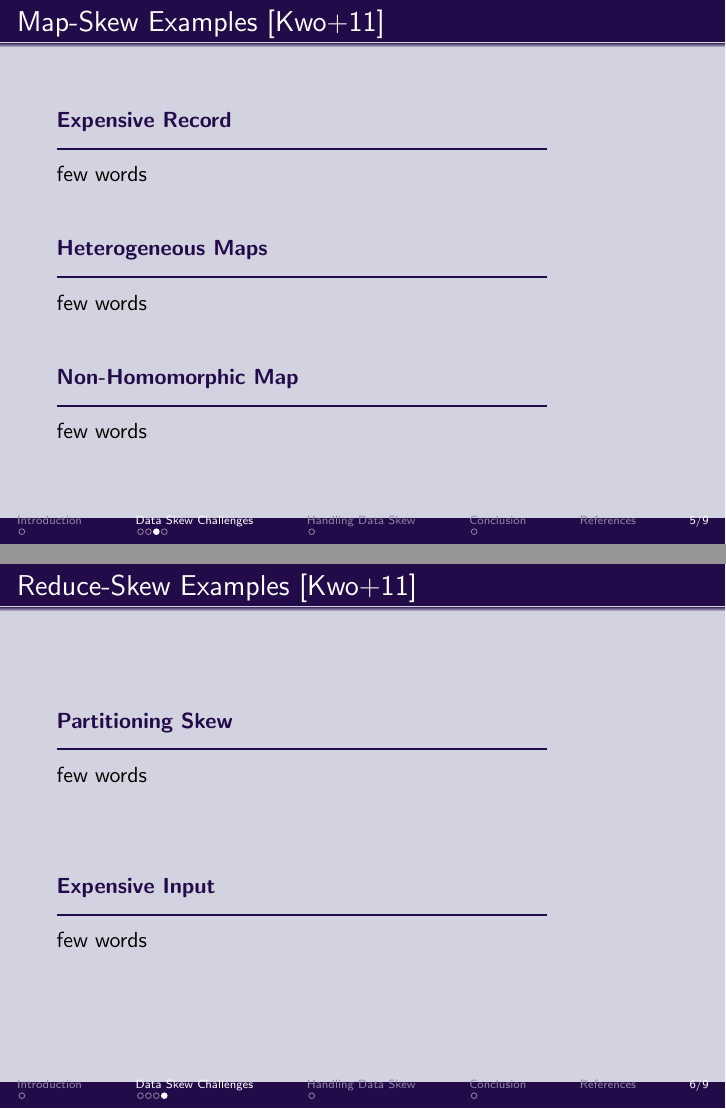
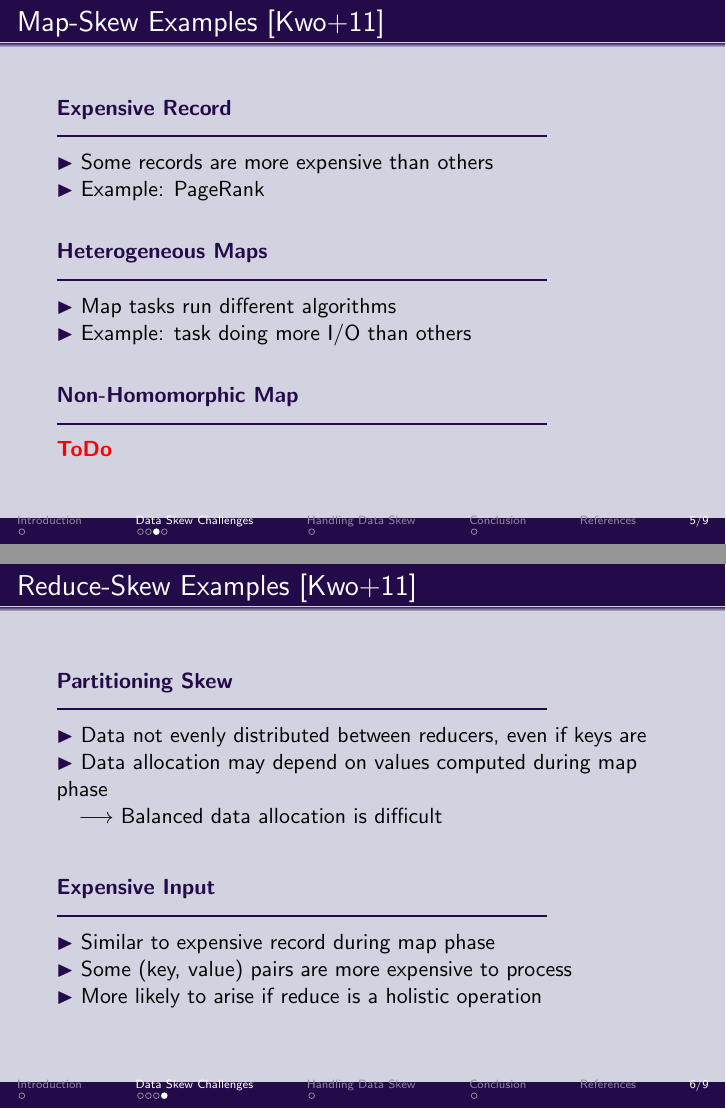
Before and after one commit to fdemoor/CBD, LaTeX slides (Presentation/slides/slides.tex): pages 5 and 6 of 9, joined at a grey line. Compiled offline with pdfLaTeX.

Commit message:
Worked on map/reduce skew examples

```diff
--- a/Presentation/slides/slides.tex
+++ b/Presentation/slides/slides.tex
@@ -201,21 +201,29 @@ $\quad \longrightarrow$ Not a solution for data skew
 \begin{frame}{Map-Skew Examples \cite{Kwon11astudy}}
 
 \begin{cblock}{Expensive Record}
-few words
+
+\citem{} Some records are more expensive than others
+
+\citem{} Example: PageRank
+
 \end{cblock}
 
 
 \vfill
 
 \begin{cblock}{Heterogeneous Maps}
-few words
+
+\citem{} Map tasks run different algorithms
+
+\citem{} Example: task doing more I/O than others
+
 \end{cblock}
 
 
 \vfill
 
 \begin{cblock}{Non-Homomorphic Map}
-few words
+\todo{}
 \end{cblock}
 
 
@@ -230,14 +238,26 @@ few words
 \begin{frame}{Reduce-Skew Examples \cite{Kwon11astudy}}
 
 \begin{cblock}{Partitioning Skew}
-few words
+
+\citem{} Data not evenly distributed between reducers, even if keys are
+
+\citem{} Data allocation may depend on values computed during map phase
+
+$\quad \longrightarrow$ Balanced data allocation is difficult
+
 \end{cblock}
 
 
 \vfill
 
 \begin{cblock}{Expensive Input}
-few words
+
+\citem{} Similar to expensive record during map phase
+
+\citem{} Some (key, value) pairs are more expensive to process
+
+\citem{} More likely to arise if reduce is a holistic operation
+
 \end{cblock}
 
 \end{frame}
```
